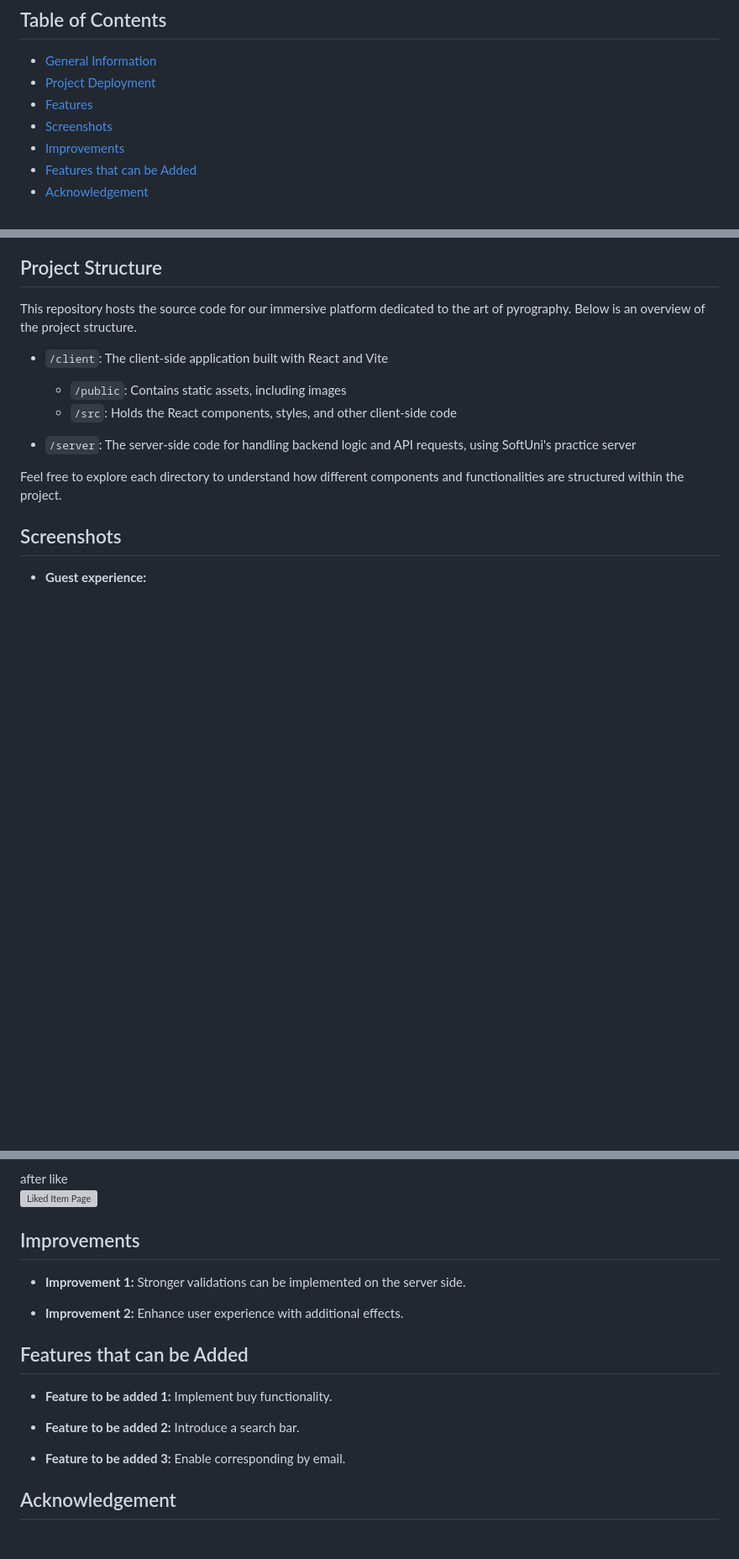
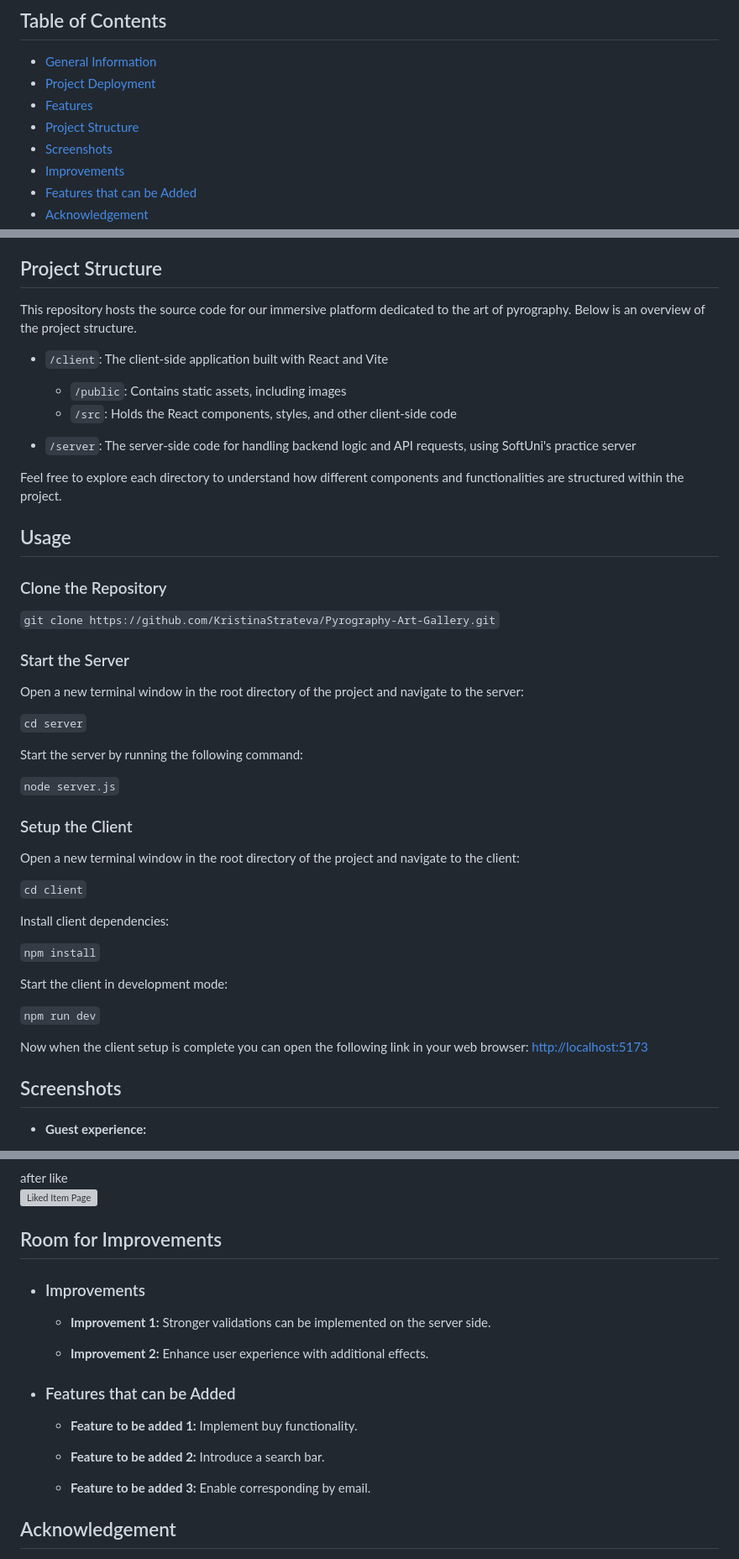
Before and after one commit to KristinaStrateva/Pyrography-Art-Gallery, a Markdown page: README.md, 3 parts joined by grey strips. Shown at 84% size. GitHub-like rendering; blank space fills up the shorter version; grey boxes are pictures that could not be loaded.

````diff
--- a/README.md
+++ b/README.md
@@ -11,6 +11,7 @@ Welcome to Pyrography ART Gallery, an immersive platform that celebrates the art
 - [General Information](#general-information)
 - [Project Deployment](#live-demo)
 - [Features](#features)
+- [Project Structure](#project-structure)
 - [Screenshots](#screenshots)
 - [Improvements](#improvements)
 - [Features that can be Added](#features-that-can-be-added)
@@ -47,13 +48,45 @@ Check out the live demo of Pyrography ART Gallery [here](https://pyrographyart-g
 
 This repository hosts the source code for our immersive platform dedicated to the art of pyrography. Below is an overview of the project structure.
 
-- ```/client```: The client-side application built with React and Vite
-    - ```/public```: Contains static assets, including images
+- ``/client``: The client-side application built with React and Vite
+    - ``/public``: Contains static assets, including images
     - ``/src``: Holds the React components, styles, and other client-side code
 
 - ``/server``: The server-side code for handling backend logic and API requests, using SoftUni's practice server
 
 Feel free to explore each directory to understand how different components and functionalities are structured within the project.
+
+## Usage
+
+### Clone the Repository
+
+``git clone https://github.com/KristinaStrateva/Pyrography-Art-Gallery.git``
+
+### Start the Server
+
+Open a new terminal window in the root directory of the project and navigate to the server:
+
+`cd server`
+
+Start the server by running the following command:
+
+`node server.js`
+
+### Setup the Client
+
+Open a new terminal window in the root directory of the project and navigate to the client:
+
+`cd client`
+
+Install client dependencies:
+
+`npm install`
+
+Start the client in development mode:
+
+`npm run dev`
+
+Now when the client setup is complete you can open the following link in your web browser: [http://localhost:5173](http://localhost:5173)
 
 ## Screenshots
 
@@ -81,19 +114,21 @@ after like
 <br>
 <img src="/client//public/images/details_page_with_like.jpg" alt="Liked Item Page" width="700" />
 
-## Improvements
+## Room for Improvements
 
-- **Improvement 1:** Stronger validations can be implemented on the server side.
+- ### Improvements
 
-- **Improvement 2:** Enhance user experience with additional effects.
+    - **Improvement 1:** Stronger validations can be implemented on the server side.
 
-## Features that can be Added
+    - **Improvement 2:** Enhance user experience with additional effects.
 
-- **Feature to be added 1:** Implement buy functionality.
+- ### Features that can be Added
 
-- **Feature to be added 2:** Introduce a search bar.
+    - **Feature to be added 1:** Implement buy functionality.
 
-- **Feature to be added 3:** Enable corresponding by email.
+    - **Feature to be added 2:** Introduce a search bar.
+
+    - **Feature to be added 3:** Enable corresponding by email.
 
 ## Acknowledgement
 
````
